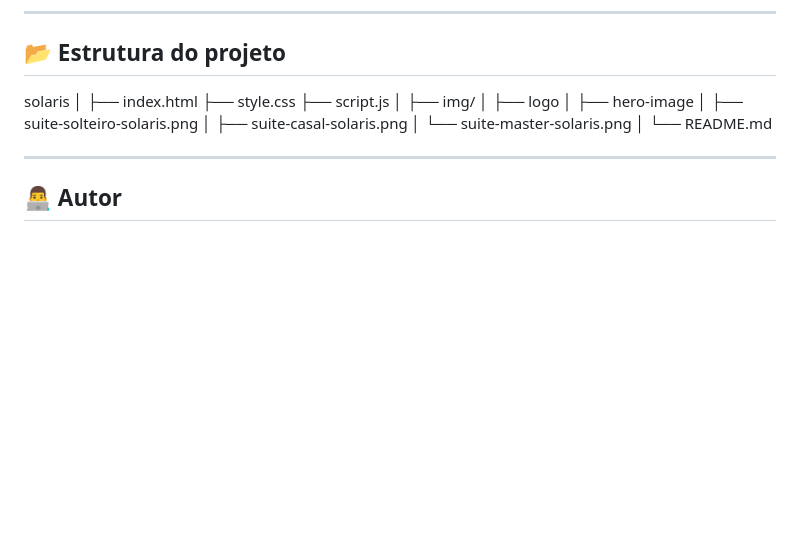
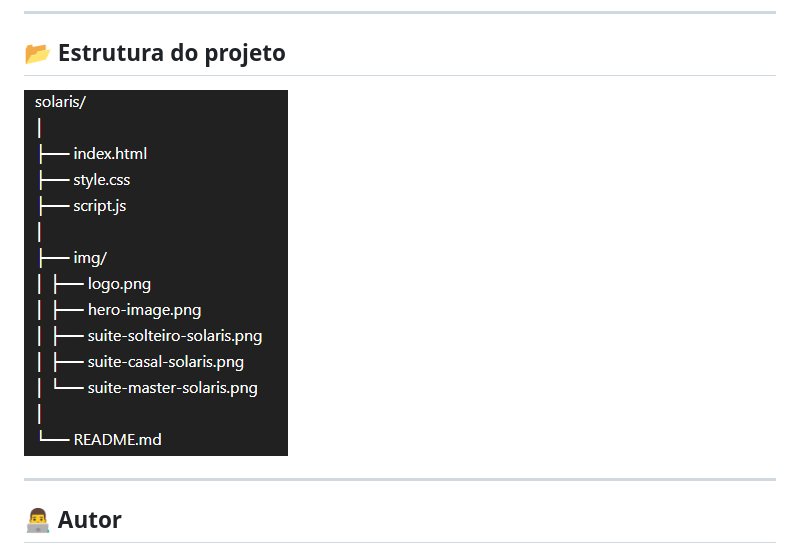
Before and after one commit to danmilithi/solaris-hotel, a Markdown page: README.md, the part around the change. GitHub-like rendering; pictures changed too: img/preview-estrutura-projeto.png (added); blank space fills up the shorter version.

Commit message:
chore: adiciona preview da estrutura do projeto

```diff
--- a/README.md
+++ b/README.md
@@ -48,20 +48,8 @@ O site se adapta para diferentes tamanhos de tela:
 ---
 
 ## 📂 Estrutura do projeto
-solaris
-│
-├── index.html
-├── style.css
-├── script.js
-│
-├── img/
-│ ├── logo
-│ ├── hero-image
-│ ├── suite-solteiro-solaris.png
-│ ├── suite-casal-solaris.png
-│ └── suite-master-solaris.png
-│
-└── README.md
+
+![Print](img/preview-estrutura-projeto.png)
 
 ---
 
```
